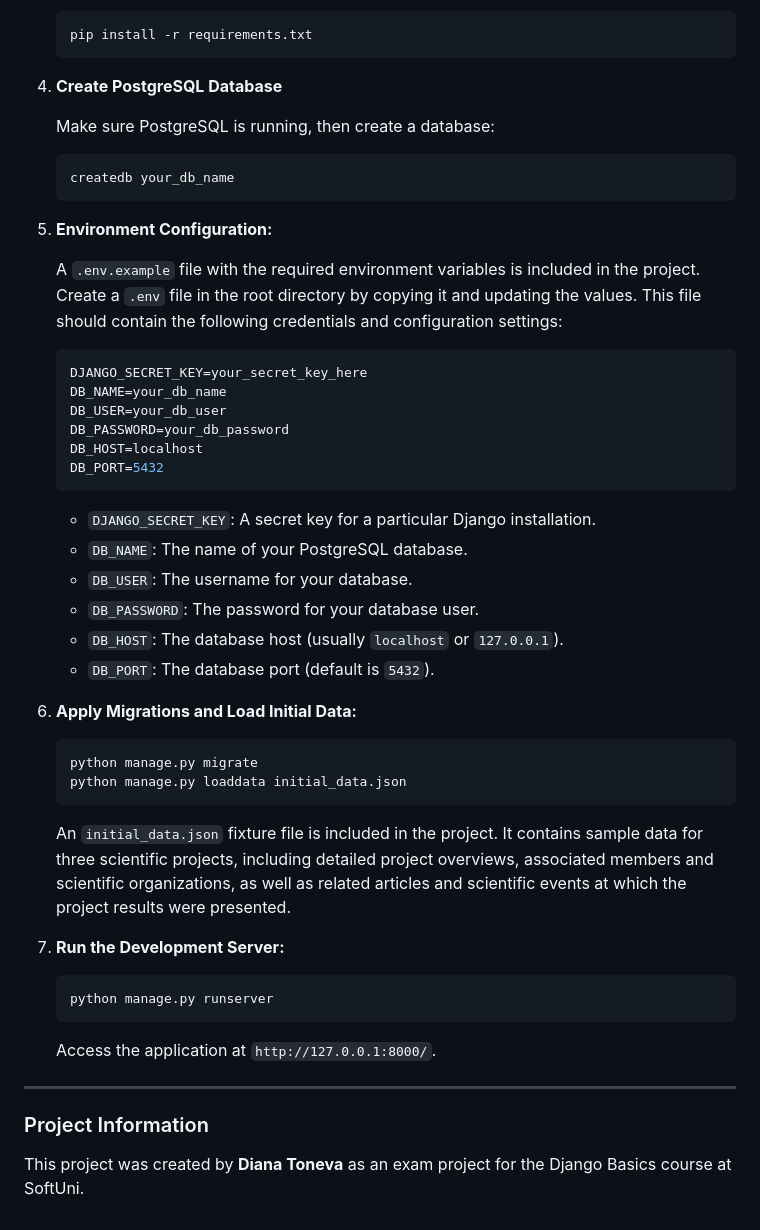
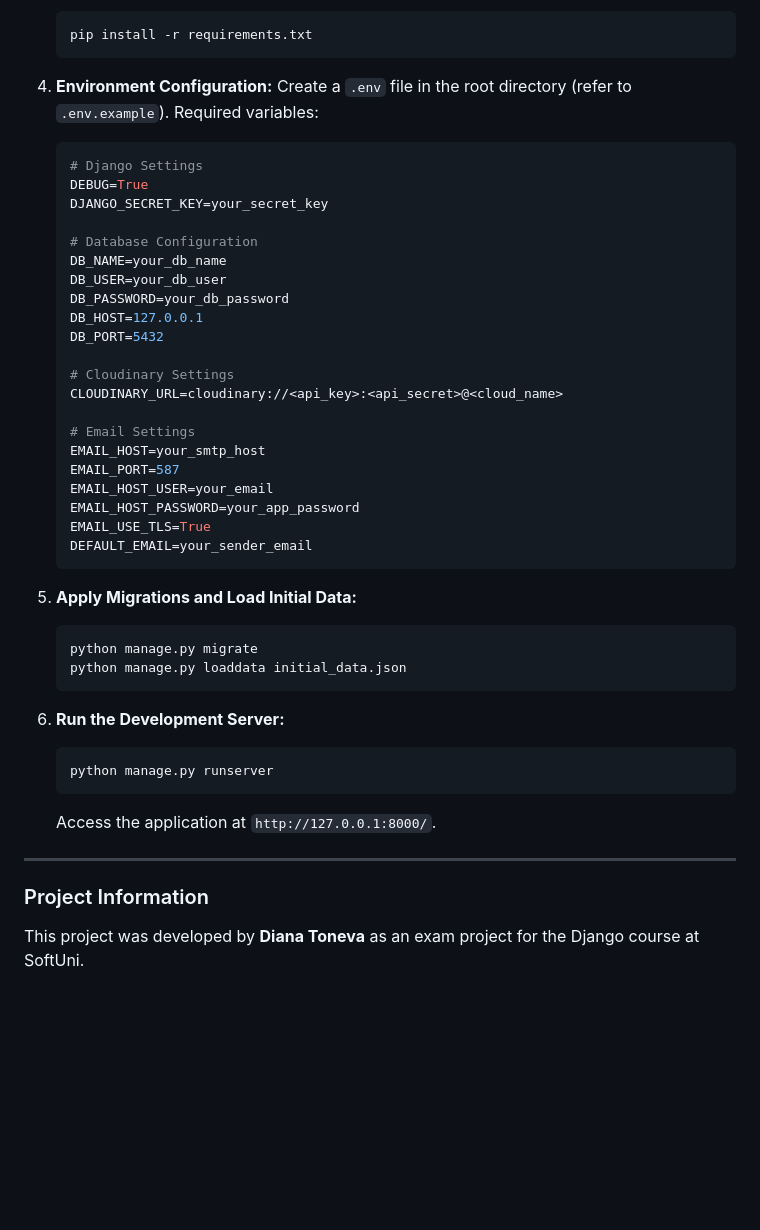
Before and after one commit to di-ton/Django-Basics-Project, a Markdown page: README.md, the part around one of its changes. GitHub-like rendering; blank space fills up the shorter version.

````diff
--- a/README.md
+++ b/README.md
@@ -78,56 +66,48 @@ Unauthenticated users can browse publicly available projects but cannot modify c
     pip install -r requirements.txt
     ```
 
-4. **Create PostgreSQL Database**
-
-    Make sure PostgreSQL is running, then create a database:
-
-    ```bash
-    createdb your_db_name
-    ```
-
-5.  **Environment Configuration:**
-
-    A `.env.example` file with the required environment variables is included in the project.
-    Create a `.env` file in the root directory by copying it and updating the values.
-    This file should contain the following credentials and configuration settings:
+4.  **Environment Configuration:**
+    Create a `.env` file in the root directory (refer to `.env.example`). Required variables:
 
     ```env
-    DJANGO_SECRET_KEY=your_secret_key_here
+    # Django Settings
+    DEBUG=True
+    DJANGO_SECRET_KEY=your_secret_key
+
+    # Database Configuration
     DB_NAME=your_db_name
     DB_USER=your_db_user
     DB_PASSWORD=your_db_password
-    DB_HOST=localhost
+    DB_HOST=127.0.0.1
     DB_PORT=5432
+
+    # Cloudinary Settings
+    CLOUDINARY_URL=cloudinary://<api_key>:<api_secret>@<cloud_name>
+
+    # Email Settings
+    EMAIL_HOST=your_smtp_host
+    EMAIL_PORT=587
+    EMAIL_HOST_USER=your_email
+    EMAIL_HOST_PASSWORD=your_app_password
+    EMAIL_USE_TLS=True
+    DEFAULT_EMAIL=your_sender_email
     ```
 
-    *   `DJANGO_SECRET_KEY`: A secret key for a particular Django installation.
-    *   `DB_NAME`: The name of your PostgreSQL database.
-    *   `DB_USER`: The username for your database.
-    *   `DB_PASSWORD`: The password for your database user.
-    *   `DB_HOST`: The database host (usually `localhost` or `127.0.0.1`).
-    *   `DB_PORT`: The database port (default is `5432`).
-
-6.  **Apply Migrations and Load Initial Data:**
-
+5.  **Apply Migrations and Load Initial Data:**
     ```bash
     python manage.py migrate
     python manage.py loaddata initial_data.json
     ```
 
-    An `initial_data.json` fixture file is included in the project.
-    It contains sample data for three scientific projects, including detailed project overviews, associated members and scientific organizations, as well as related articles and scientific events at which the project results were presented.
-
-7.  **Run the Development Server:**
+6.  **Run the Development Server:**
     ```bash
     python manage.py runserver
     ```
 
     Access the application at `http://127.0.0.1:8000/`.
 
-
 ---
 
 ### Project Information
 
-This project was created by **Diana Toneva** as an exam project for the Django Basics course at SoftUni.
+This project was developed by **Diana Toneva** as an exam project for the Django course at SoftUni.
````
Also changed, not shown: other parts of README.md (+30 -42 lines).
